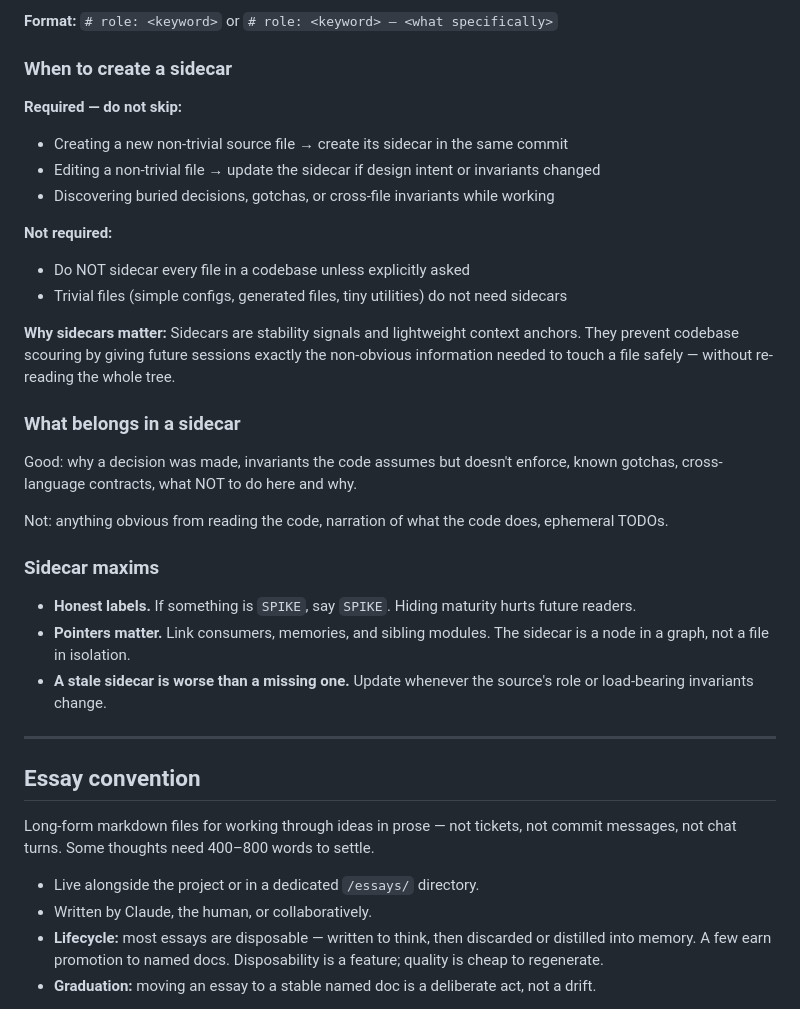
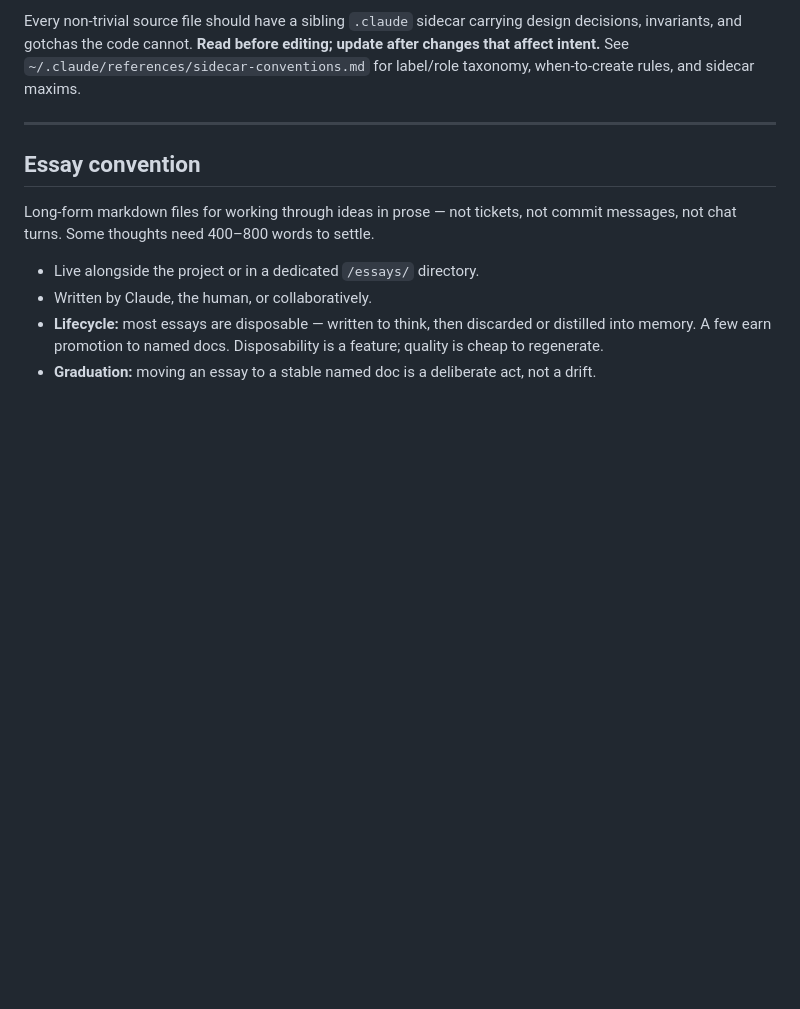
Before and after one commit to brandonmrgich/dotfiles, a Markdown page: claude/.claude/CLAUDE.md, the part around one of its changes. GitHub-like rendering; blank space fills up the shorter version.

```diff
--- a/claude/.claude/CLAUDE.md
+++ b/claude/.claude/CLAUDE.md
@@ -137,36 +80,7 @@ just_use <filename>.<ext>
-**Format:** `# role: <keyword>` or `# role: <keyword> — <what specifically>`
-
-### When to create a sidecar
-
-**Required — do not skip:**
-
-- Creating a new non-trivial source file → create its sidecar in the same commit
-- Editing a non-trivial file → update the sidecar if design intent or invariants changed
-- Discovering buried decisions, gotchas, or cross-file invariants while working
-
-**Not required:**
-
-- Do NOT sidecar every file in a codebase unless explicitly asked
-- Trivial files (simple configs, generated files, tiny utilities) do not need sidecars
-
-**Why sidecars matter:**
-Sidecars are stability signals and lightweight context anchors. They prevent codebase
-scouring by giving future sessions exactly the non-obvious information needed to touch
-a file safely — without re-reading the whole tree.
-
-### What belongs in a sidecar
-
-Good: why a decision was made, invariants the code assumes but doesn't enforce,
-known gotchas, cross-language contracts, what NOT to do here and why.
-
-Not: anything obvious from reading the code, narration of what the code does,
-ephemeral TODOs.
-
-### Sidecar maxims
-
-- **Honest labels.** If something is `SPIKE`, say `SPIKE`. Hiding maturity hurts future readers.
-- **Pointers matter.** Link consumers, memories, and sibling modules. The sidecar is a node in a graph, not a file in isolation.
-- **A stale sidecar is worse than a missing one.** Update whenever the source's role or load-bearing invariants change.
+carrying design decisions, invariants, and gotchas the code cannot.
+**Read before editing; update after changes that affect intent.**
+See `~/.claude/references/sidecar-conventions.md` for label/role
+taxonomy, when-to-create rules, and sidecar maxims.
 
 ---
 
```
Also changed, not shown: other parts of claude/.claude/CLAUDE.md (+0 -57 lines), 1 other file.
